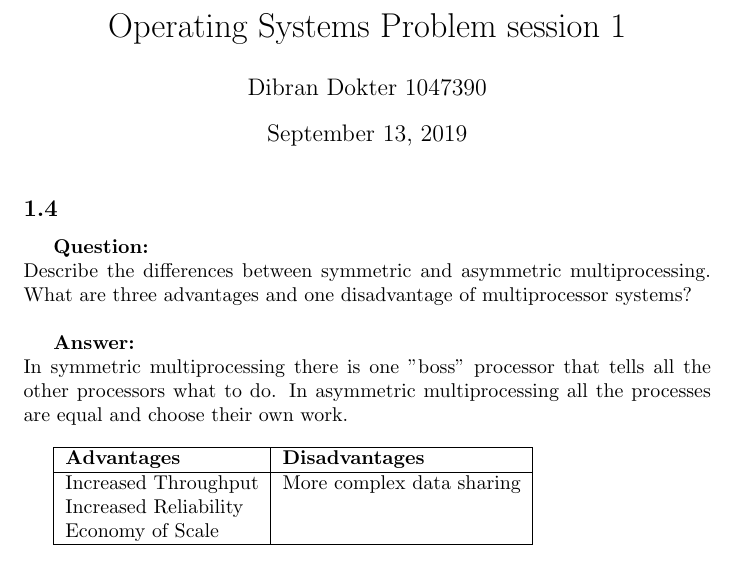
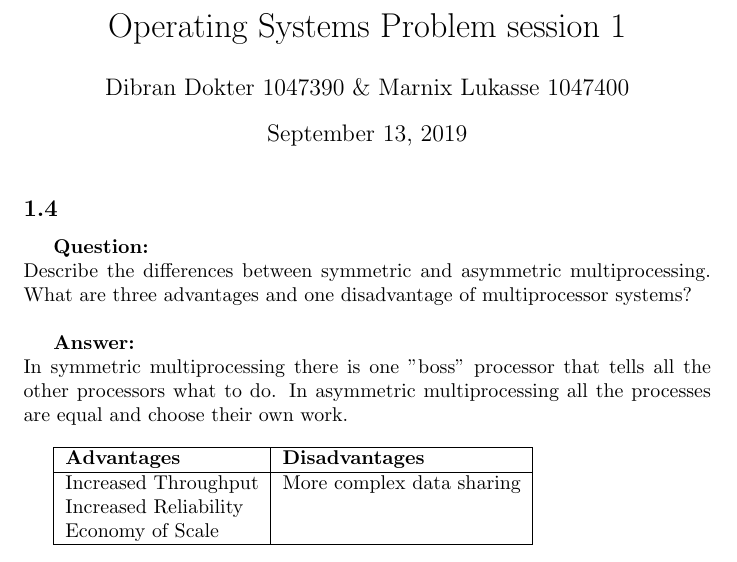
Before and after one commit to Dibido/operatingsystems, a LaTeX problem sheet (week1/Assignments Week 1.tex): part of page 1 of 4, cut so that both start at the same text. Compiled offline with pdfLaTeX.

Commit message:
fixed names

```diff
--- a/week1/Assignments Week 1.tex
+++ b/week1/Assignments Week 1.tex
@@ -3,7 +3,7 @@
 
 %opening
 \title{Operating Systems Problem session 1}
-\author{Dibran Dokter 1047390}
+\author{Dibran Dokter 1047390 \& Marnix Lukasse 1047400}
 
 \begin{document}
 
```
Also changed, not shown: week1/Assignments Week 1.pdf, week1/deliverable/Assignments Week 1 Dibran Dokter 1047390 & Marnix Lukasse 1047400.pdf, 2 other files.
